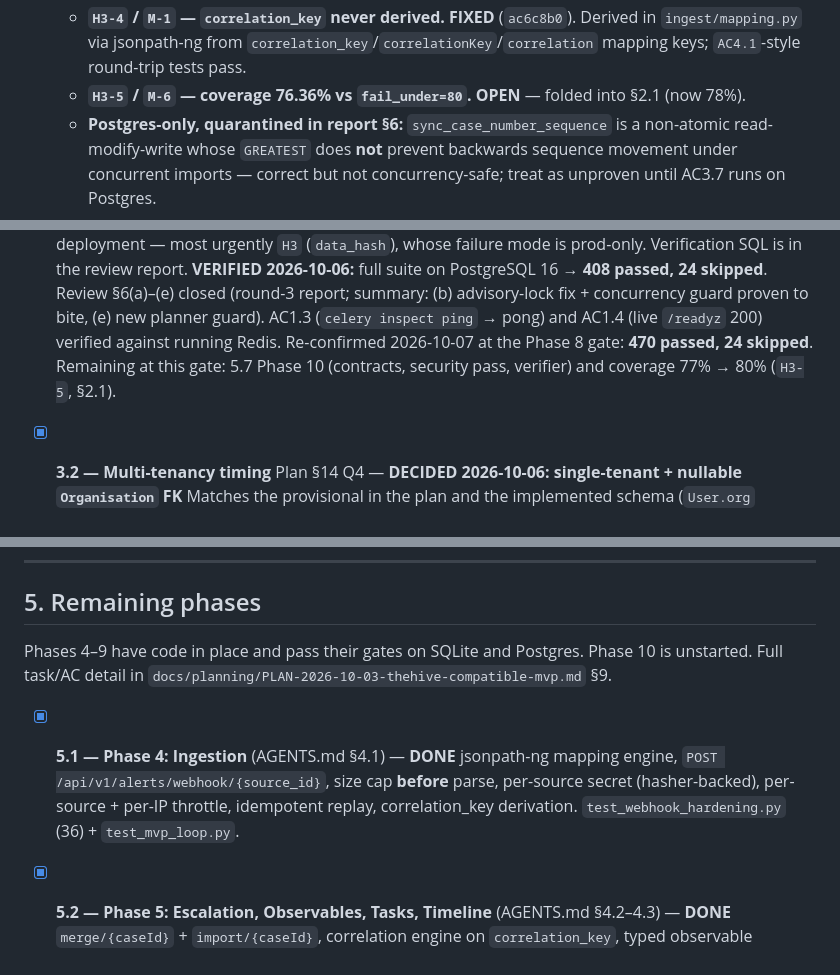
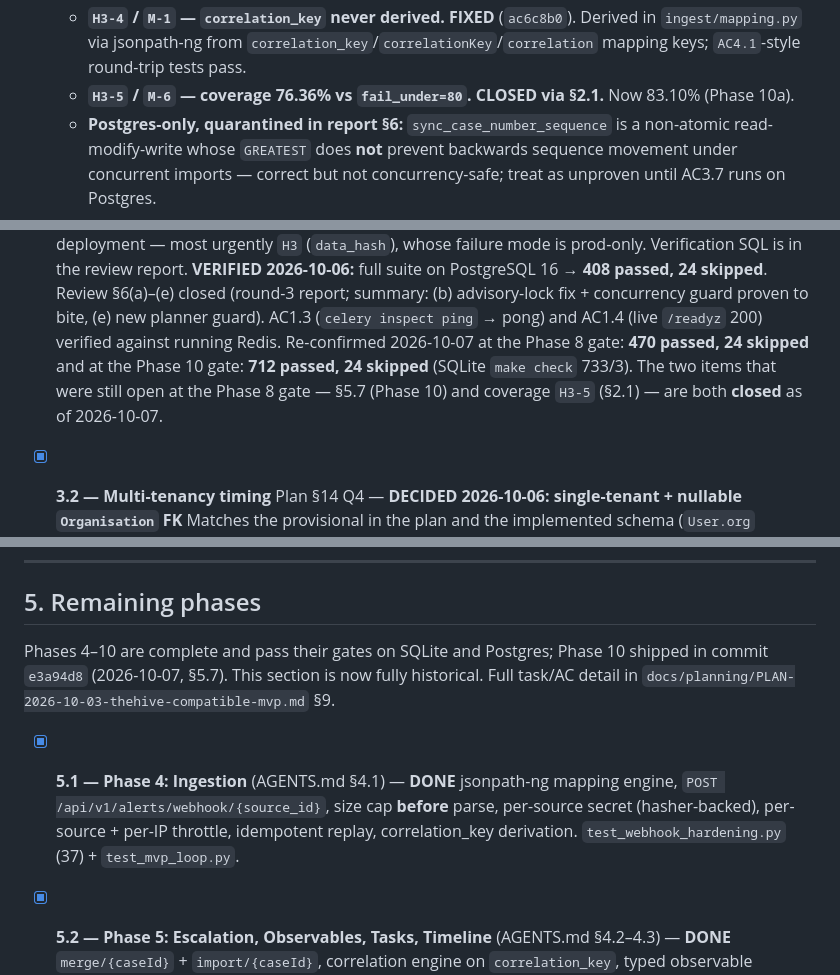
Before and after one commit to zeroq/amalthea, a Markdown page: TODO.md, 3 parts joined by grey strips. Rendered like a GitHub page.

```diff
--- a/TODO.md
+++ b/TODO.md
@@ -149,7 +150,8 @@ discipline, no code change is safe on SQLite).
   - **`H3-4` / `M-1` — `correlation_key` never derived.** **FIXED** (`ac6c8b0`). Derived in
     `ingest/mapping.py` via jsonpath-ng from `correlation_key`/`correlationKey`/`correlation`
     mapping keys; `AC4.1`-style round-trip tests pass.
-  - **`H3-5` / `M-6` — coverage 76.36% vs `fail_under=80`.** **OPEN** — folded into §2.1 (now 78%).
+  - **`H3-5` / `M-6` — coverage 76.36% vs `fail_under=80`.** **CLOSED via §2.1.** Now 83.10%
+    (Phase 10a).
   - **Postgres-only, quarantined in report §6:** `sync_case_number_sequence` is a non-atomic
     read-modify-write whose `GREATEST` does **not** prevent backwards sequence movement under
     concurrent imports — correct but not concurrency-safe; treat as unproven until AC3.7 runs on
@@ -226,8 +228,9 @@ discipline, no code change is safe on SQLite).
   §6(a)–(e) closed (round-3 report; summary: (b) advisory-lock fix + concurrency guard proven to
   bite, (e) new planner guard). AC1.3 (`celery inspect ping` → pong) and AC1.4 (live `/readyz` 200)
   verified against running Redis. Re-confirmed 2026-10-07 at the Phase 8 gate: **470 passed,
-  24 skipped**. Remaining at this gate: 5.7 Phase 10 (contracts, security pass, verifier) and
-  coverage 77% → 80% (`H3-5`, §2.1).
+  24 skipped** and at the Phase 10 gate: **712 passed, 24 skipped** (SQLite `make check` 733/3).
+  The two items that were still open at the Phase 8 gate — §5.7 (Phase 10) and coverage `H3-5`
+  (§2.1) — are both **closed** as of 2026-10-07.
 
 - [x] **3.2 — Multi-tenancy timing** Plan §14 Q4 — **DECIDED 2026-10-06: single-tenant + nullable `Organisation` FK**
   Matches the provisional in the plan and the implemented schema (`User.org` nullable, `SET_NULL`).
@@ -295,14 +298,14 @@ discipline, no code change is safe on SQLite).
 
 ## 5. Remaining phases
 
-Phases 4–9 have code in place and pass their gates on SQLite and Postgres. Phase 10 is unstarted.
-Full
-task/AC detail in `docs/planning/PLAN-2026-10-03-thehive-compatible-mvp.md` §9.
+Phases 4–10 are complete and pass their gates on SQLite and Postgres; Phase 10 shipped in
+commit `e3a94d8` (2026-10-07, §5.7). This section is now fully historical.
+Full task/AC detail in `docs/planning/PLAN-2026-10-03-thehive-compatible-mvp.md` §9.
 
 - [x] **5.1 — Phase 4: Ingestion** (AGENTS.md §4.1) — **DONE**
   jsonpath-ng mapping engine, `POST /api/v1/alerts/webhook/{source_id}`, size cap **before** parse,
   per-source secret (hasher-backed), per-source + per-IP throttle, idempotent replay, correlation_key
-  derivation. `test_webhook_hardening.py` (36) + `test_mvp_loop.py`.
+  derivation. `test_webhook_hardening.py` (37) + `test_mvp_loop.py`.
 
 - [x] **5.2 — Phase 5: Escalation, Observables, Tasks, Timeline** (AGENTS.md §4.2–4.3) — **DONE**
   `merge/{caseId}` + `import/{caseId}`, correlation engine on `correlation_key`, typed observable
```
Also changed, not shown: other parts of TODO.md (+38 -3 lines).
